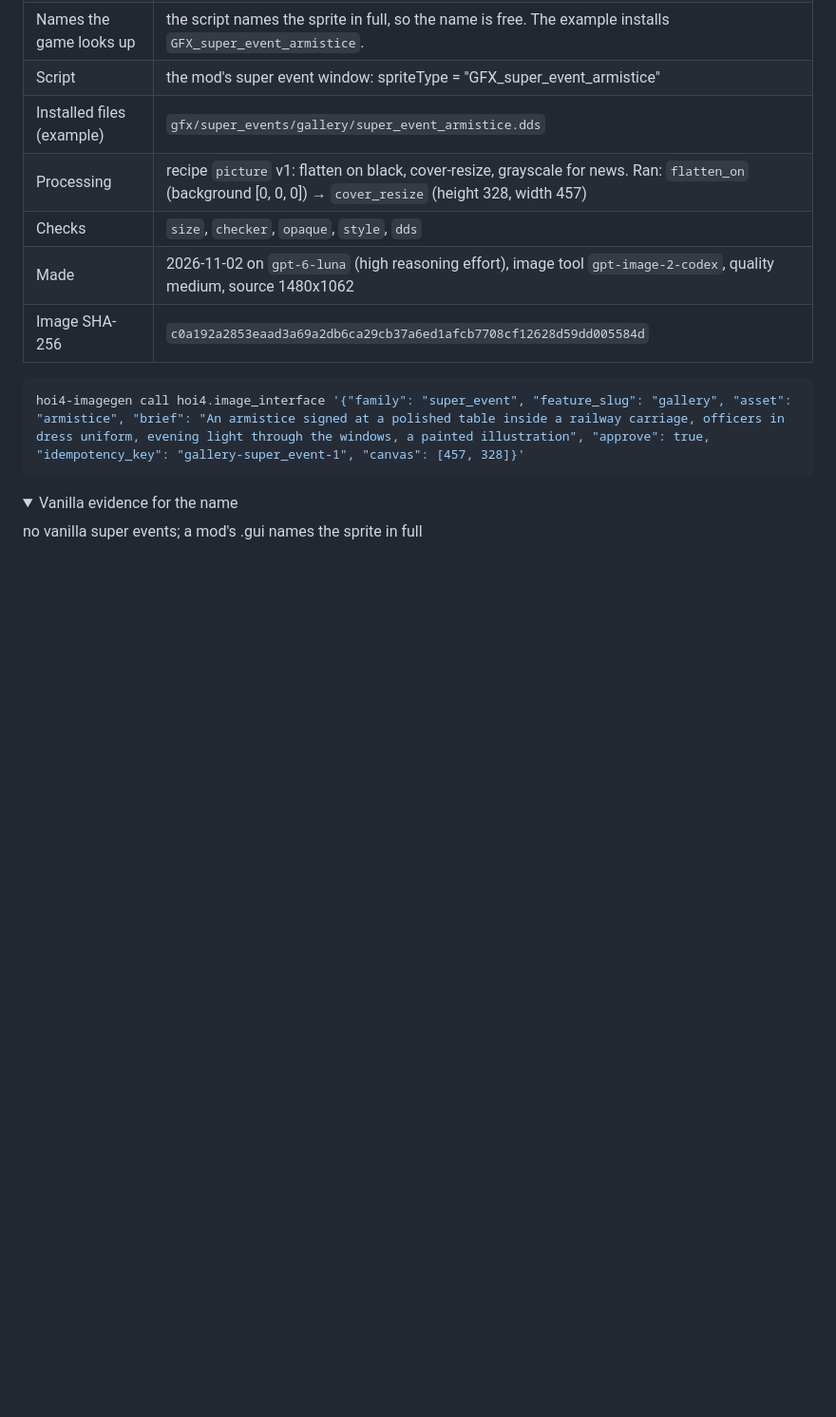
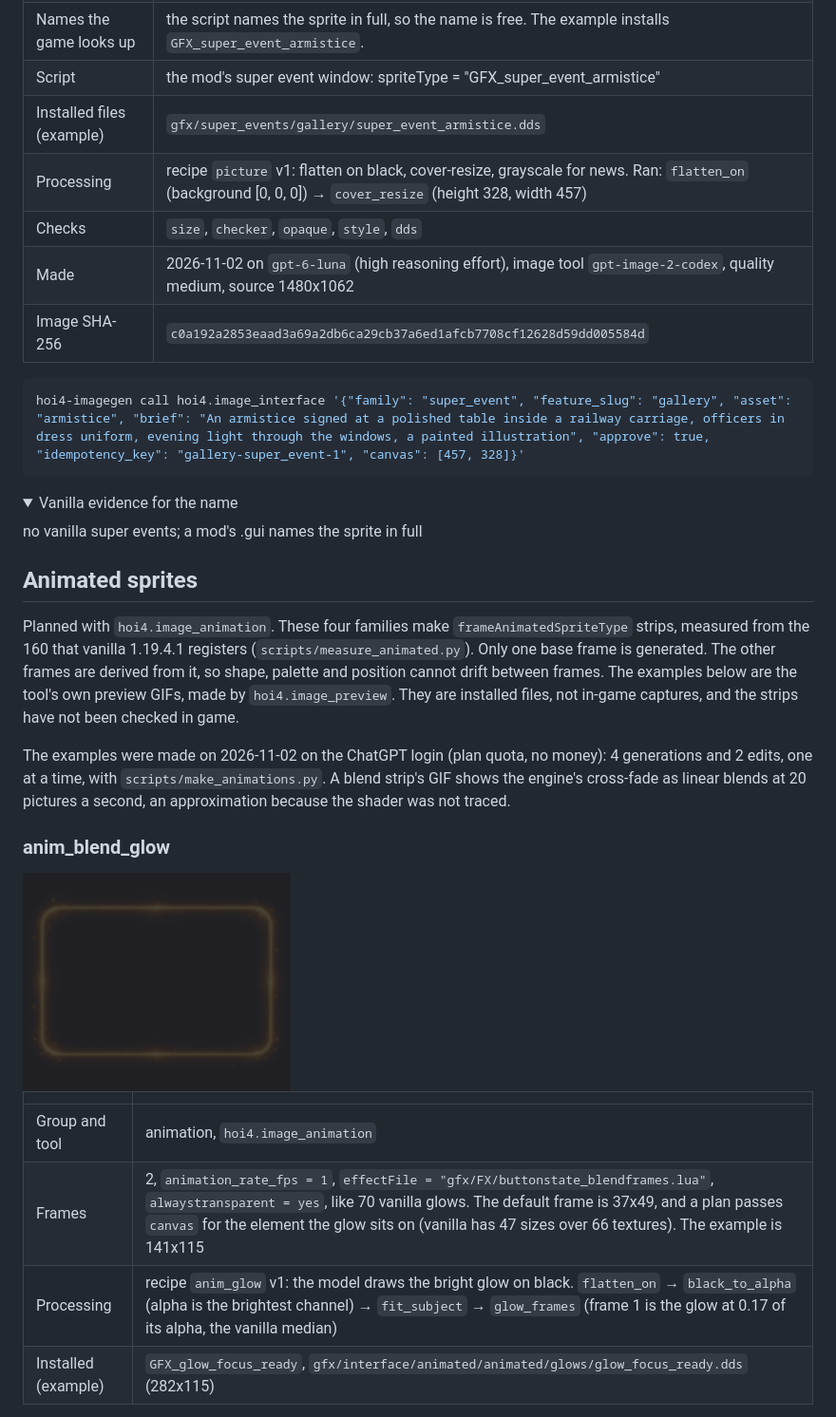
Before and after one commit to Connected-Mate/gptimage, a Markdown page: docs/families.md, the part around one of its changes. Shown at 95% size. Drawn GitHub-style; pictures changed too: docs/gallery/anim_blend_glow.gif (added); folded sections open; blank space fills up the shorter version.

```diff
--- a/docs/families.md
+++ b/docs/families.md
@@ -1110,3 +1111,20 @@ no vanilla super events; a mod's .gui names the sprite in full
 
 </details>
 
+## Animated sprites
+
+Planned with `hoi4.image_animation`. These four families make `frameAnimatedSpriteType` strips, measured from the 160 that vanilla 1.19.4.1 registers (`scripts/measure_animated.py`). Only one base frame is generated. The other frames are derived from it, so shape, palette and position cannot drift between frames. The examples below are the tool's own preview GIFs, made by `hoi4.image_preview`. They are installed files, not in-game captures, and the strips have not been checked in game.
+
+The examples were made on 2026-11-02 on the ChatGPT login (plan quota, no money): 4 generations and 2 edits, one at a time, with `scripts/make_animations.py`. A blend strip's GIF shows the engine's cross-fade as linear blends at 20 pictures a second, an approximation because the shader was not traced.
+
+### anim_blend_glow
+
+<img src="gallery/anim_blend_glow.gif" alt="Example anim_blend_glow made by hoi4-imagegen: a golden focus outline pulsing" width="282">
+
+| | |
+|---|---|
+| Group and tool | animation, `hoi4.image_animation` |
+| Frames | 2, `animation_rate_fps = 1`, `effectFile = "gfx/FX/buttonstate_blendframes.lua"`, `alwaystransparent = yes`, like 70 vanilla glows. The default frame is 37x49, and a plan passes `canvas` for the element the glow sits on (vanilla has 47 sizes over 66 textures). The example is 141x115 |
+| Processing | recipe `anim_glow` v1: the model draws the bright glow on black. `flatten_on` → `black_to_alpha` (alpha is the brightest channel) → `fit_subject` → `glow_frames` (frame 1 is the glow at 0.17 of its alpha, the vanilla median) |
+| Installed (example) | `GFX_glow_focus_ready`, `gfx/interface/animated/animated/glows/glow_focus_ready.dds` (282x115) |
+
```
Also changed, not shown: other parts of docs/families.md (+48 -0 lines), docs/gallery/anim_blend_keyframes.gif (added), docs/gallery/anim_scroll.gif (added), docs/gallery/anim_spin.gif (added), 1 other file.
